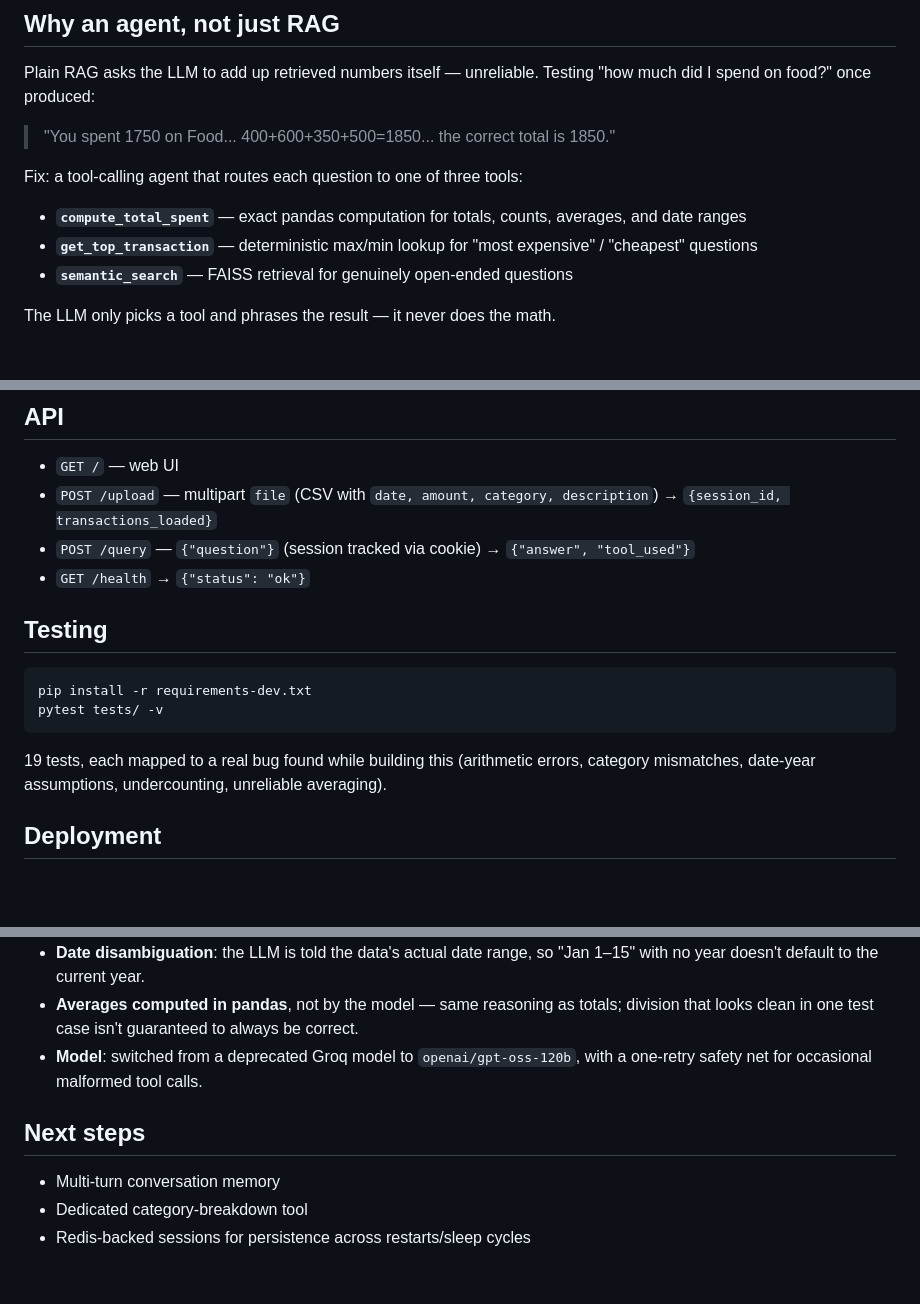
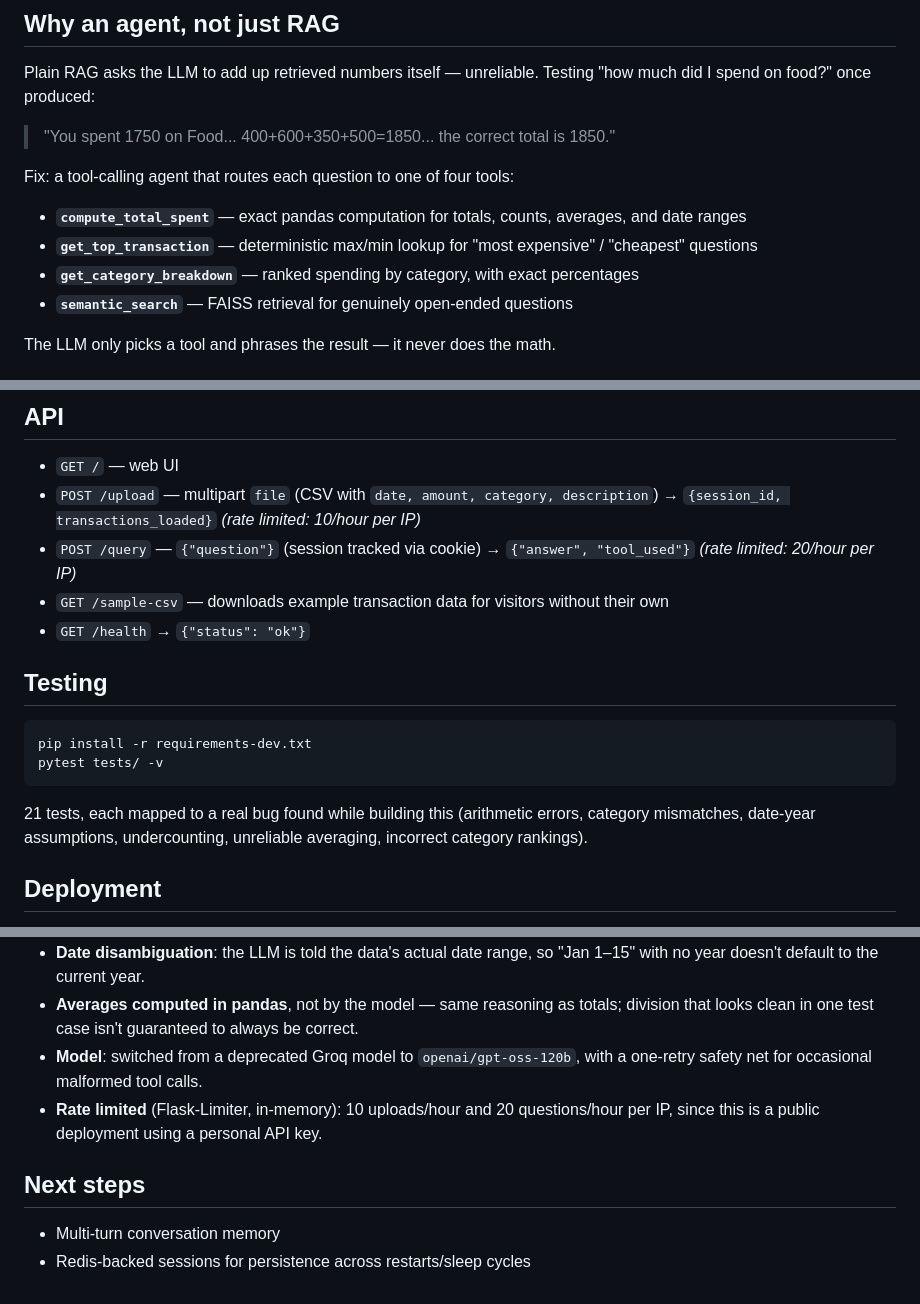
Before and after one commit to Tanushx23/finance-rag, a Markdown page: README.md, 3 parts joined by grey strips. Rendered like a GitHub page; blank space fills up the shorter version.

````diff
--- a/README.md
+++ b/README.md
@@ -11,9 +11,10 @@ Plain RAG asks the LLM to add up retrieved numbers itself — unreliable. Testin
 
 > "You spent 1750 on Food... 400+600+350+500=1850... the correct total is 1850."
 
-Fix: a tool-calling agent that routes each question to one of three tools:
+Fix: a tool-calling agent that routes each question to one of four tools:
 - **`compute_total_spent`** — exact pandas computation for totals, counts, averages, and date ranges
 - **`get_top_transaction`** — deterministic max/min lookup for "most expensive" / "cheapest" questions
+- **`get_category_breakdown`** — ranked spending by category, with exact percentages
 - **`semantic_search`** — FAISS retrieval for genuinely open-ended questions
 
 The LLM only picks a tool and phrases the result — it never does the math.
@@ -32,8 +33,9 @@ Open `http://127.0.0.1:5000` — upload a CSV, then ask questions.
 
 ## API
 - `GET /` — web UI
-- `POST /upload` — multipart `file` (CSV with `date, amount, category, description`) → `{session_id, transactions_loaded}`
-- `POST /query` — `{"question"}` (session tracked via cookie) → `{"answer", "tool_used"}`
+- `POST /upload` — multipart `file` (CSV with `date, amount, category, description`) → `{session_id, transactions_loaded}` *(rate limited: 10/hour per IP)*
+- `POST /query` — `{"question"}` (session tracked via cookie) → `{"answer", "tool_used"}` *(rate limited: 20/hour per IP)*
+- `GET /sample-csv` — downloads example transaction data for visitors without their own
 - `GET /health` → `{"status": "ok"}`
 
 ## Testing
@@ -41,7 +43,7 @@ Open `http://127.0.0.1:5000` — upload a CSV, then ask questions.
 pip install -r requirements-dev.txt
 pytest tests/ -v
 ```
-19 tests, each mapped to a real bug found while building this (arithmetic errors, category mismatches, date-year assumptions, undercounting, unreliable averaging).
+21 tests, each mapped to a real bug found while building this (arithmetic errors, category mismatches, date-year assumptions, undercounting, unreliable averaging, incorrect category rankings).
 
 ## Deployment
 Dockerized (see `Dockerfile`) and deployed on Render's free tier. Two real issues surfaced only at deployment and are fixed in code:
@@ -54,8 +56,8 @@ Dockerized (see `Dockerfile`) and deployed on Render's free tier. Two real issue
 - **Date disambiguation**: the LLM is told the data's actual date range, so "Jan 1–15" with no year doesn't default to the current year.
 - **Averages computed in pandas**, not by the model — same reasoning as totals; division that looks clean in one test case isn't guaranteed to always be correct.
 - **Model**: switched from a deprecated Groq model to `openai/gpt-oss-120b`, with a one-retry safety net for occasional malformed tool calls.
+- **Rate limited** (Flask-Limiter, in-memory): 10 uploads/hour and 20 questions/hour per IP, since this is a public deployment using a personal API key.
 
 ## Next steps
 - Multi-turn conversation memory
-- Dedicated category-breakdown tool
 - Redis-backed sessions for persistence across restarts/sleep cycles
````
